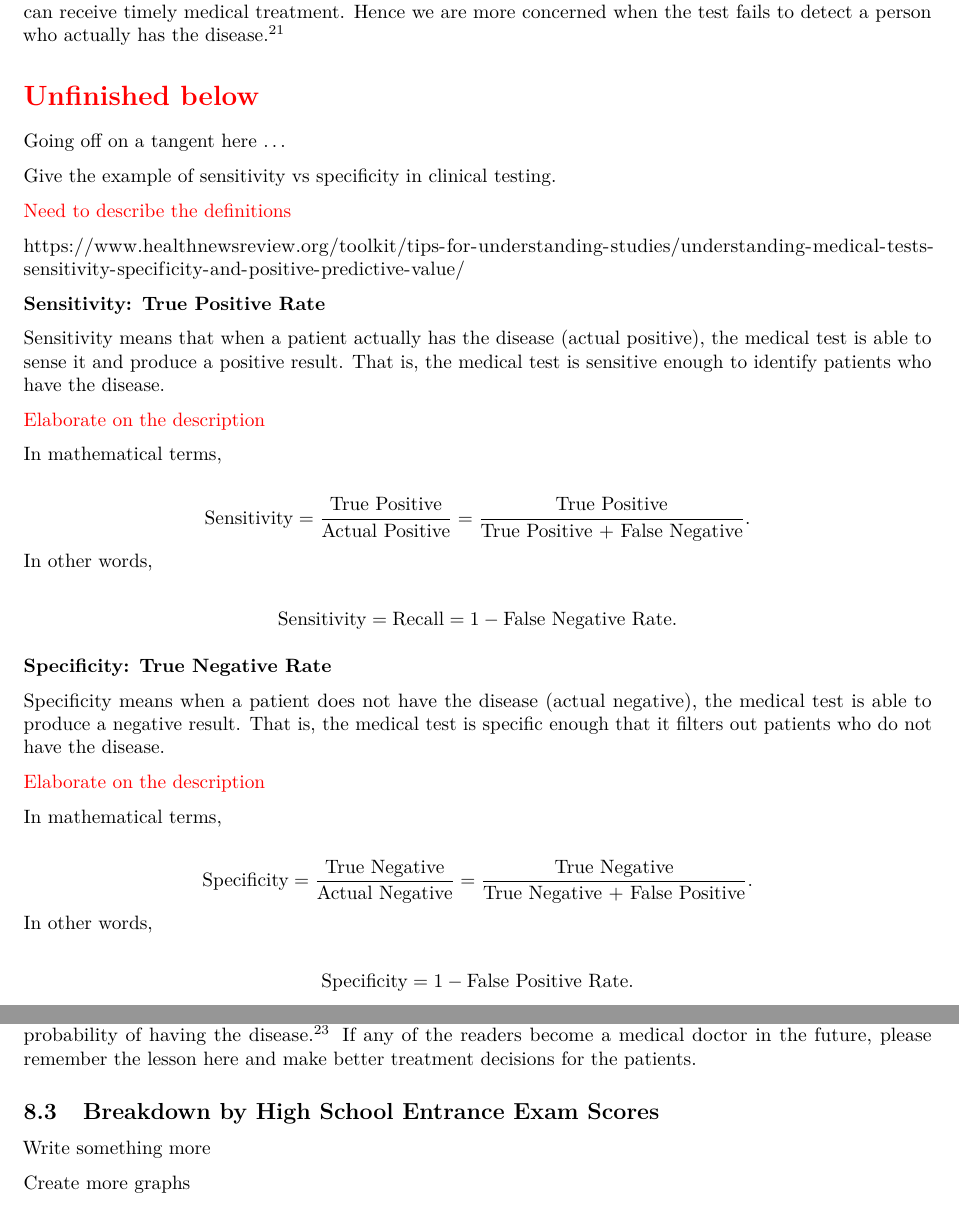
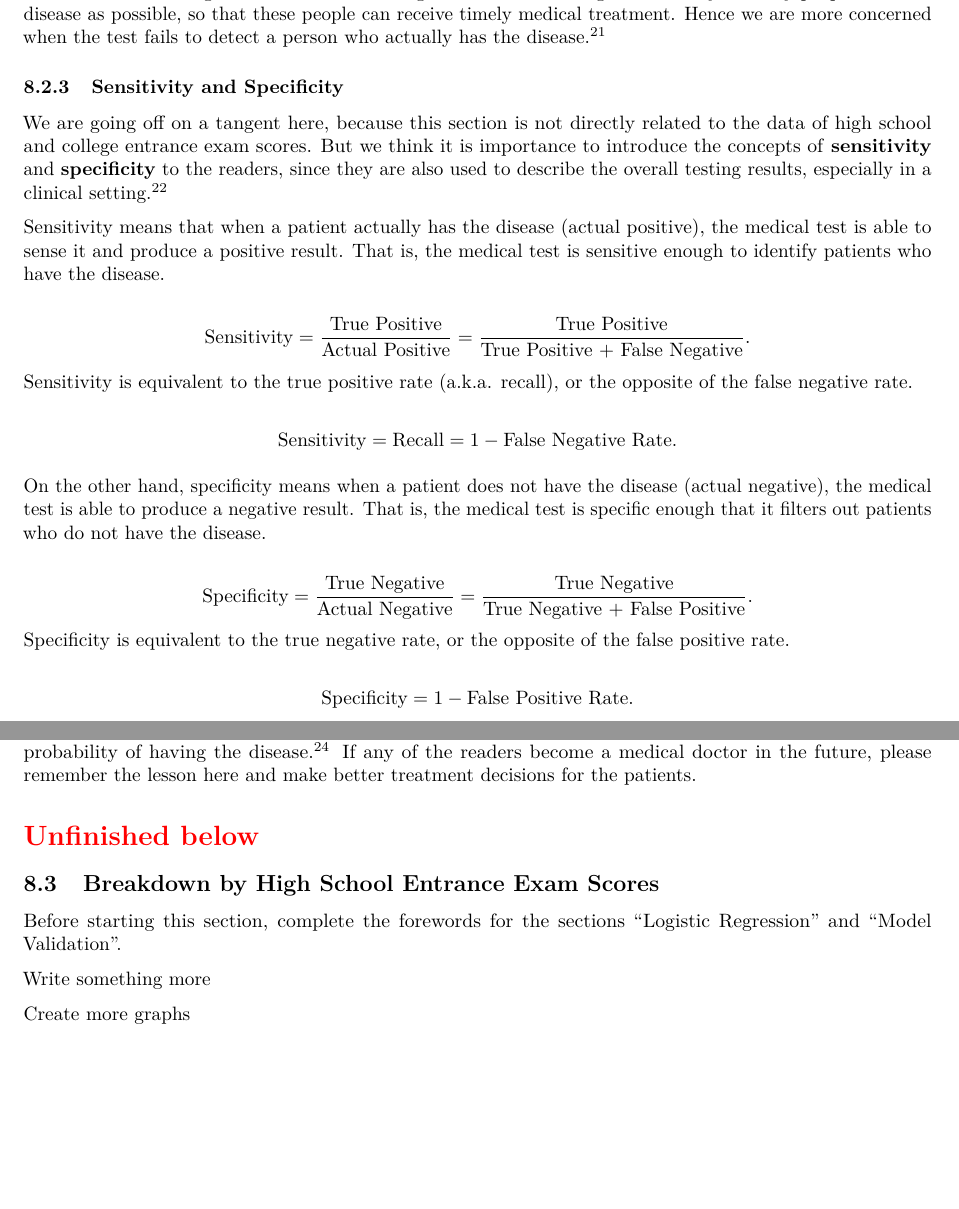
Before and after one commit to star1327p/Exam-Scores-PTT, an R Markdown document (PTT_Analysis_of_Test_Scores_Unfinished.Rmd): two parts of pages 28 and 29 of 30, joined at a grey line, cut so that both start at the same text, the shorter picture padded with empty space. Rendered offline with R 4.5, knitr and Pandoc, then LaTeX, with nearby package versions.

Commit message:
finished the sensitivity and specificity subsection

```diff
--- a/PTT_Analysis_of_Test_Scores_Unfinished.Rmd
+++ b/PTT_Analysis_of_Test_Scores_Unfinished.Rmd
@@ -839 +839,2 @@ Given that a student actually got **College_Score** at least 65, there is a 21.7
 
+\subsubsection{Sensitivity and Specificity}
@@ -841,39 +841,17 @@ In our data analysis, false positive rate and false negative rate have about equ
 
-On the contrary, we are more concerned about the false negative rate in medical testing for a rare disease. The goal of medical testing is to identify as many people with the disease as possible, so that these people can receive timely medical treatment. Hence we are more concerned when the test fails to detect a person who actually has the disease.^[<https://brownmath.com/stat/falsepos.htm>]
-
-\section*{\textcolor{red}{Unfinished below}}
-
-Going off on a tangent here ...
-
-Give the example of sensitivity vs specificity in clinical testing.
-
-\textcolor{red}{Need to describe the definitions}
-
-<https://www.healthnewsreview.org/toolkit/tips-for-understanding-studies/understanding-medical-tests-sensitivity-specificity-and-positive-predictive-value/>
-
-**Sensitivity: True Positive Rate**
+We are going off on a tangent here, because this section is not directly related to the data of high school and college entrance exam scores. But we think it is importance to introduce the concepts of **sensitivity** and **specificity** to the readers, since they are also used to describe the overall testing results, especially in a clinical setting.^[<https://www.healthnewsreview.org/toolkit/tips-for-understanding-studies/understanding-medical-tests-sensitivity-specificity-and-positive-predictive-value/>]
 
 Sensitivity means that when a patient actually has the disease (actual positive), the medical test is able to sense it and produce a positive result. That is, the medical test is sensitive enough to identify patients who have the disease.
 
-\textcolor{red}{Elaborate on the description}
-
-In mathematical terms,
-
 $$\text{Sensitivity} = \dfrac{\text{True Positive}}{\text{Actual Positive}} = \dfrac{\text{True Positive}}{\text{True Positive + False Negative}}.$$
-In other words,
+Sensitivity is equivalent to the true positive rate (a.k.a. recall), or the opposite of the false negative rate.
 
 $$\text{Sensitivity} = \text{Recall} = 1 - \text{False Negative Rate}.$$
 
-**Specificity: True Negative Rate**
-
-Specificity means when a patient does not have the disease (actual negative), the medical test is able to produce a negative result. That is, the medical test is specific enough that it filters out patients who do not have the disease.
-
-\textcolor{red}{Elaborate on the description}
-
-In mathematical terms,
+On the other hand, specificity means when a patient does not have the disease (actual negative), the medical test is able to produce a negative result. That is, the medical test is specific enough that it filters out patients who do not have the disease.
 
 $$\text{Specificity} = \dfrac{\text{True Negative}}{\text{Actual Negative}} = \dfrac{\text{True Negative}}{\text{True Negative + False Positive}}.$$
-In other words,
+Specificity is equivalent to the true negative rate, or the opposite of the false positive rate.
 
 $$\text{Specificity} = 1 - \text{False Positive Rate}.$$
 
@@ -899,8 +877,11 @@ $$\dfrac{P(\text{Actual Positive}|\text{Test Positive})}{P(\text{Actual Positive
 
 The statistical calculation tells us that we do not have to be overly concerned about a positive medical test outcome, because the chances are still low for the person to have the disease. However, upon learning the 99% sensitivity and 99% specificity of the test, many doctors seem to associate a positive test with a high probability of having the disease.^[<https://www.washingtonpost.com/news/posteverything/wp/2018/10/05/feature/doctors-are-surprisingly-bad-at-reading-lab-results-its-putting-us-all-at-risk/>] If any of the readers become a medical doctor in the future, please remember the lesson here and make better treatment decisions for the patients.
 
+\section*{\textcolor{red}{Unfinished below}}
 
 ## Breakdown by High School Entrance Exam Scores
+
+Before starting this section, complete the forewords for the sections "Logistic Regression" and "Model Validation".
 
 Write something more
 
```
Also changed, not shown: PTT_Analysis_of_Test_Scores_Unfinished.pdf, PTT_Analysis_of_Test_Scores_Unfinished.Rmd (3 more changed lines).
